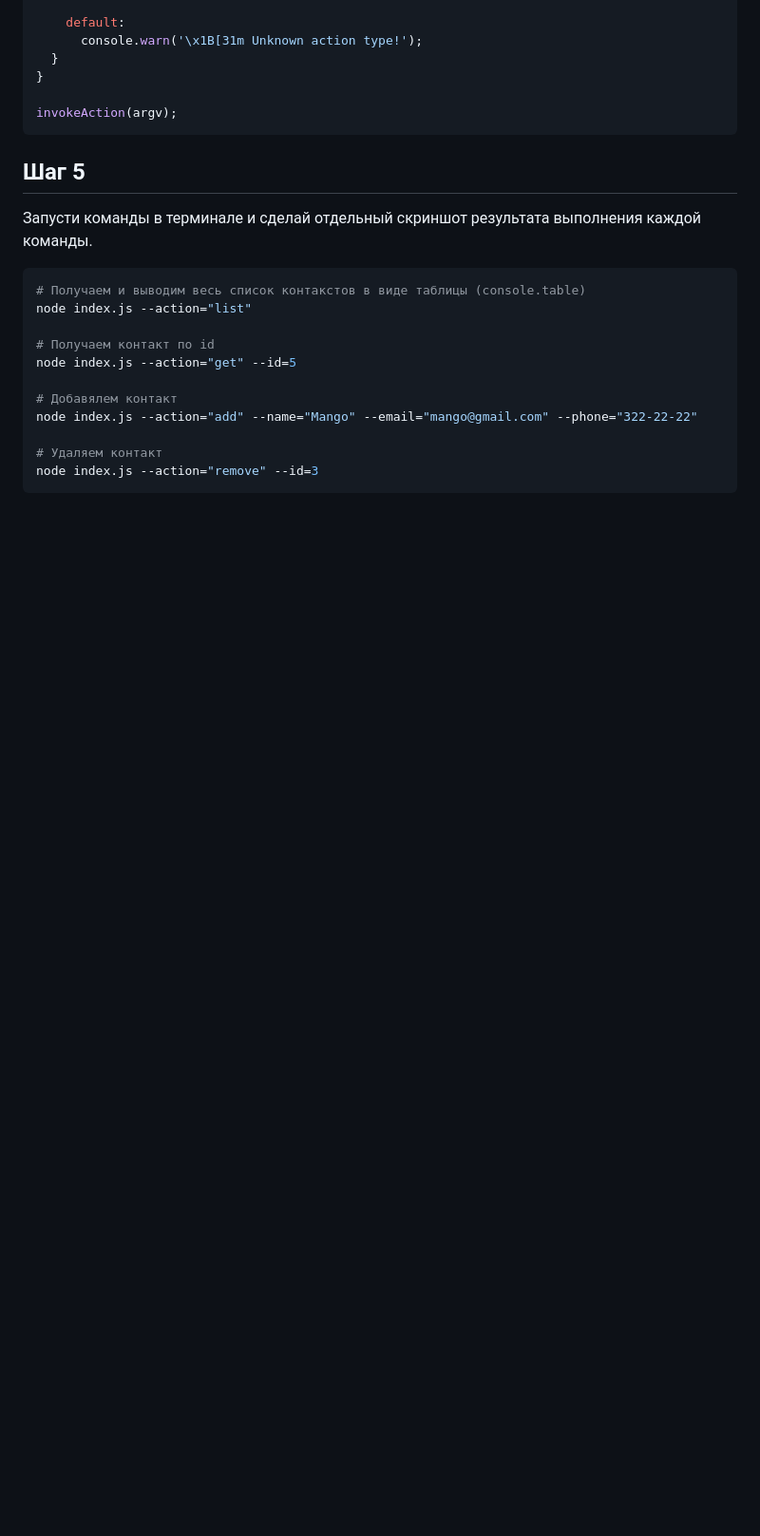
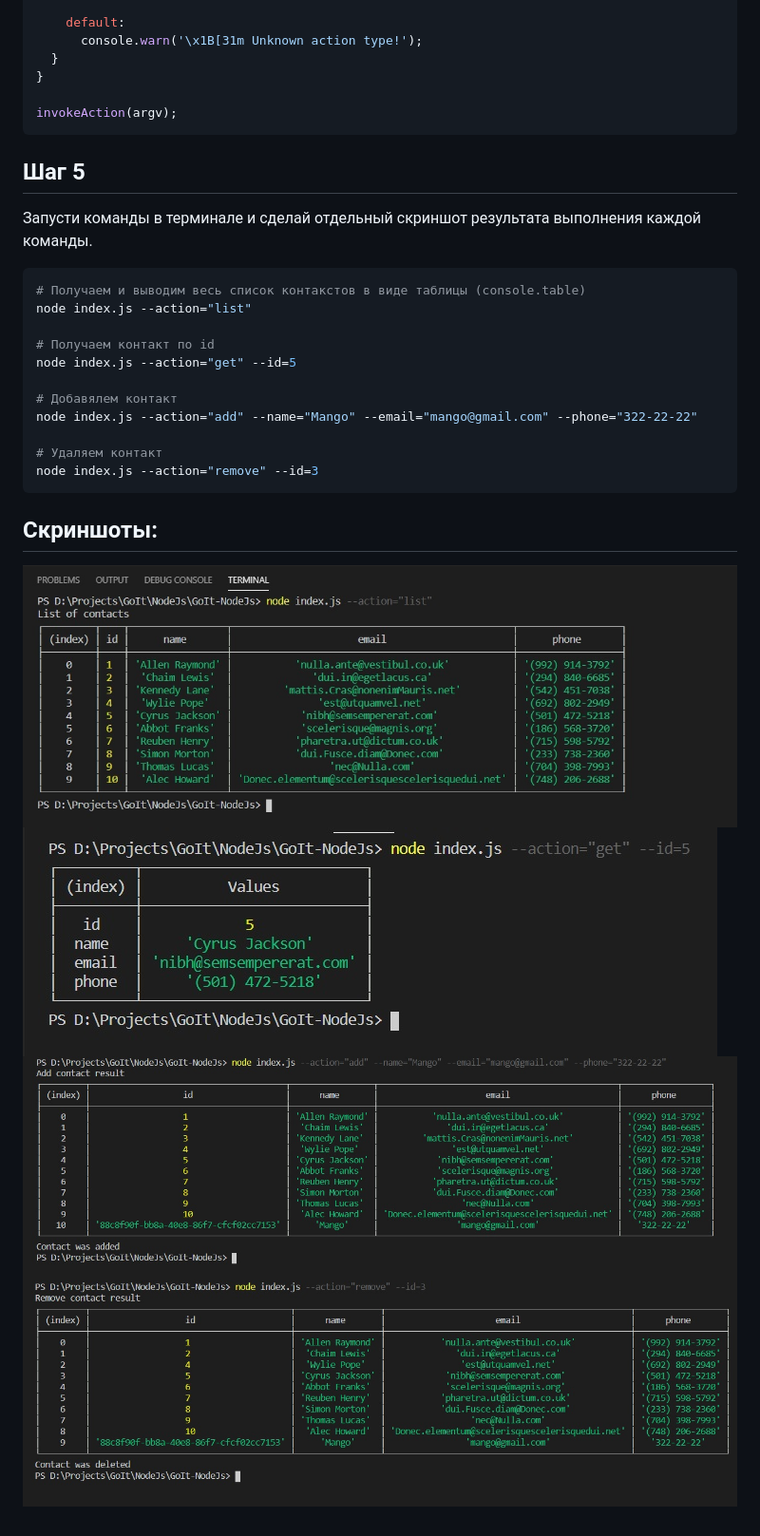
Before and after one commit to Xoms/GoIt-NodeJs, a Markdown page: README.md, the part around the change. Shown at 95% size. Rendered like a GitHub page; pictures changed too: assets/hw1_1.jpg (added), assets/hw1_2.jpg (added), assets/hw1_3.jpg (added); blank space fills up the shorter version.

Commit message:
Added screenshots

````diff
--- a/README.md
+++ b/README.md
@@ -116,3 +116,10 @@ node index.js --action="add" --name="Mango" --email="mango@gmail.com" --phone="3
 # Удаляем контакт
 node index.js --action="remove" --id=3
 ```
+
+## Скриншоты:
+
+![preview](./assets/hw1_1.jpg)
+![preview](./assets/hw1_2.jpg)
+![preview](./assets/hw1_3.jpg)
+![preview](./assets/hw1_4.jpg)
````
Also changed, not shown: 1 other file.
